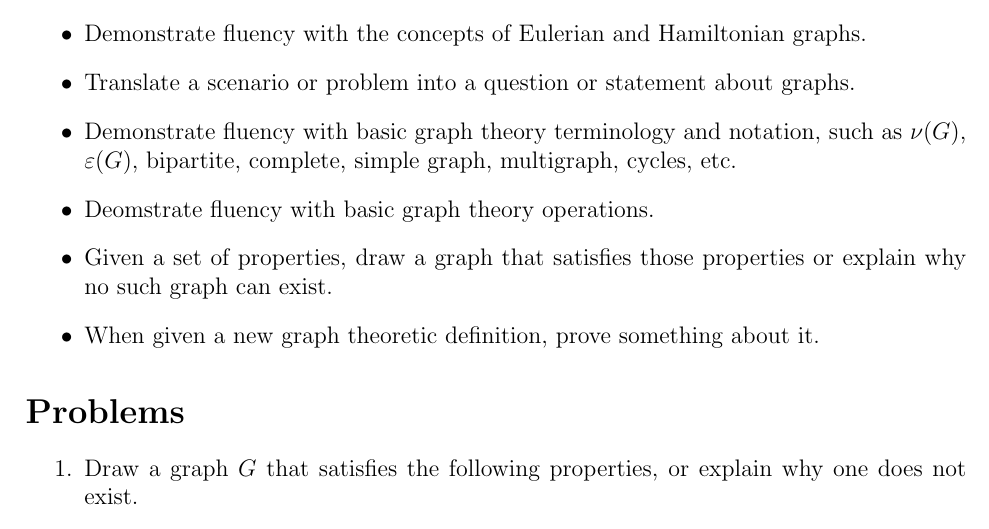
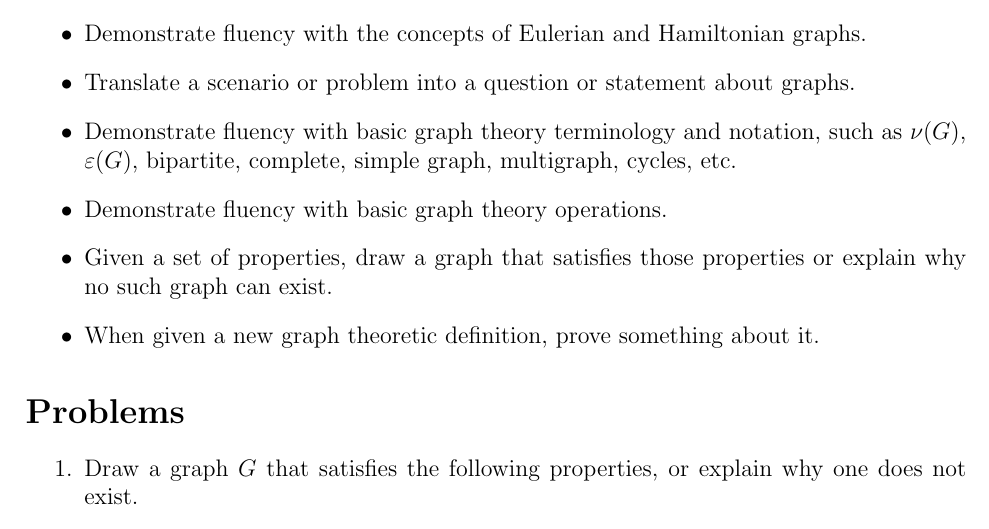
Before and after one commit to heburson/MATH5707, a LaTeX problem sheet (HW2.tex): part of page 1 of 2, cut so that both start at the same text. Compiled offline with pdfLaTeX.

Commit message:
Update HW2.tex

```diff
--- a/HW2.tex
+++ b/HW2.tex
@@ -28,7 +28,7 @@ When working on this assignment, you should focus on the following goals:
     \item Demonstrate fluency with the concepts of Eulerian and Hamiltonian graphs.
     \item Translate a scenario or problem into a question or statement about graphs.
     \item Demonstrate fluency with basic graph theory terminology and notation, such as $\nu(G)$, $\varepsilon(G)$, bipartite, complete, simple graph, multigraph, cycles, etc.
-    \item Deomstrate fluency with basic graph theory operations.
+    \item Demonstrate fluency with basic graph theory operations.
     \item Given a set of properties, draw a graph that satisfies those properties or explain why no such graph can exist.
     \item When given a new graph theoretic definition, prove something about it.
 \end{itemize}
```
